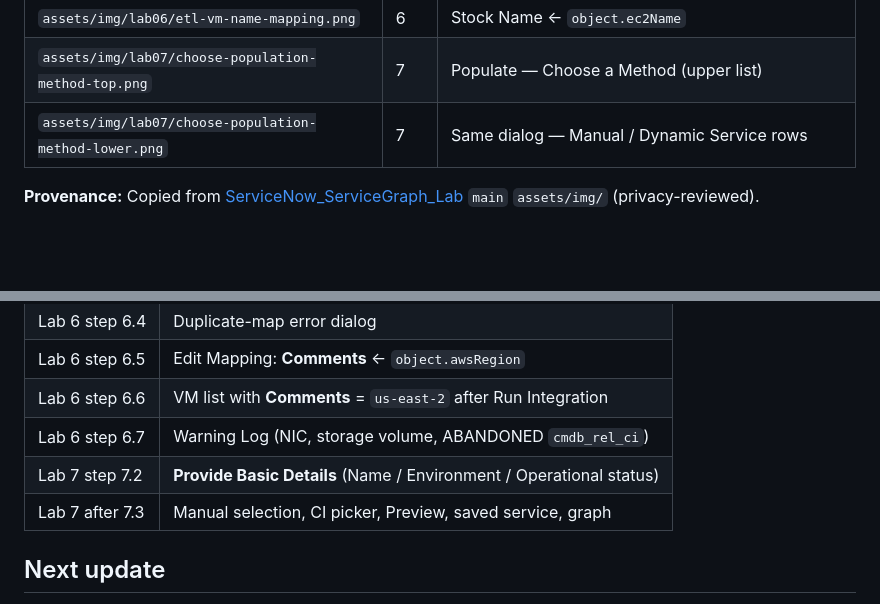
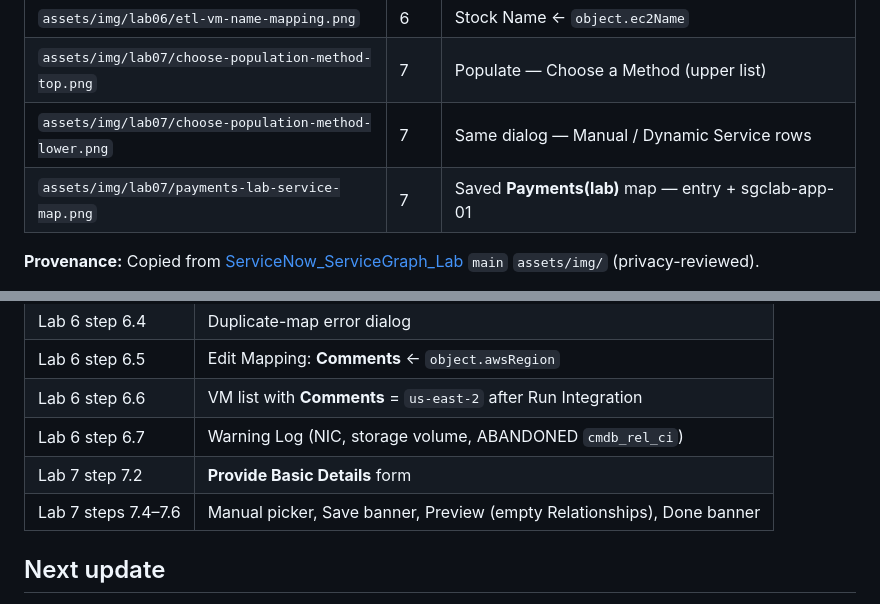
Before and after one commit to eltonaguiar/ServiceNow_ServiceGraph_Demo, a Markdown page: docs/SCREENSHOT-INVENTORY.md, 2 parts joined by grey strips. Drawn GitHub-style; blank space fills up the shorter version.

```diff
--- a/docs/SCREENSHOT-INVENTORY.md
+++ b/docs/SCREENSHOT-INVENTORY.md
@@ -13,6 +13,7 @@ Tracks what is **in this repository** vs **missing**. Do not embed URLs that fai
 | `assets/img/lab06/etl-vm-name-mapping.png` | 6 | Stock Name ← `object.ec2Name` |
 | `assets/img/lab07/choose-population-method-top.png` | 7 | Populate — Choose a Method (upper list) |
 | `assets/img/lab07/choose-population-method-lower.png` | 7 | Same dialog — Manual / Dynamic Service rows |
+| `assets/img/lab07/payments-lab-service-map.png` | 7 | Saved **Payments(lab)** map — entry + sgclab-app-01 |
 
 **Provenance:** Copied from [ServiceNow_ServiceGraph_Lab](https://github.com/eltonaguiar/ServiceNow_ServiceGraph_Lab) `main` `assets/img/` (privacy-reviewed).
 
@@ -27,8 +28,8 @@ Tracks what is **in this repository** vs **missing**. Do not embed URLs that fai
 | Lab 6 step 6.5 | Edit Mapping: **Comments** ← `object.awsRegion` |
 | Lab 6 step 6.6 | VM list with **Comments** = `us-east-2` after Run Integration |
 | Lab 6 step 6.7 | Warning Log (NIC, storage volume, ABANDONED `cmdb_rel_ci`) |
-| Lab 7 step 7.2 | **Provide Basic Details** (Name / Environment / Operational status) |
-| Lab 7 after 7.3 | Manual selection, CI picker, Preview, saved service, graph |
+| Lab 7 step 7.2 | **Provide Basic Details** form |
+| Lab 7 steps 7.4–7.6 | Manual picker, Save banner, Preview (empty Relationships), Done banner |
 
 ## Next update
 
```
Also changed, not shown: README.md (+42 -19 lines), docs/LAB-DEVIATIONS.md (+1 -1 lines), assets/img/lab07/payments-lab-service-map.png (added).
